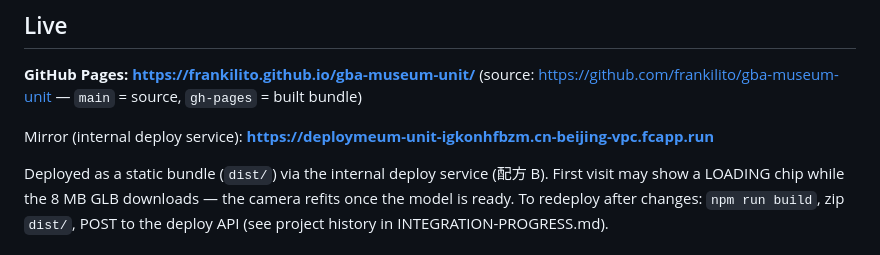
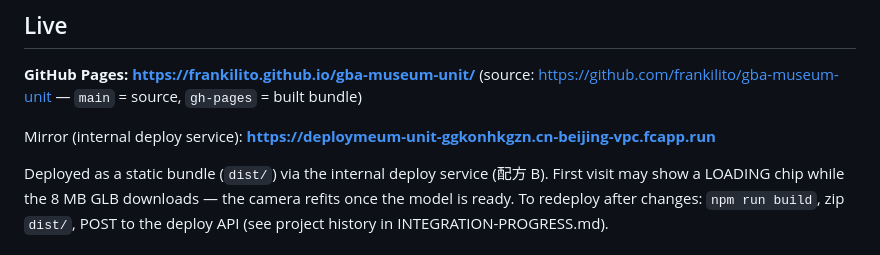
Before and after one commit to frankilito/gba-museum-unit, a Markdown page: README.md, the part around the change. Drawn GitHub-style.

Commit message:
docs: update fcapp mirror URL

```diff
--- a/README.md
+++ b/README.md
@@ -17,7 +17,7 @@ browser.
 (source: <https://github.com/frankilito/gba-museum-unit> — `main` = source,
 `gh-pages` = built bundle)
 
-Mirror (internal deploy service): **https://deploymeum-unit-igkonhfbzm.cn-beijing-vpc.fcapp.run**
+Mirror (internal deploy service): **https://deploymeum-unit-ggkonhkgzn.cn-beijing-vpc.fcapp.run**
 
 Deployed as a static bundle (`dist/`) via the internal deploy service
 (配方 B). First visit may show a LOADING chip while the 8 MB GLB downloads —
```
